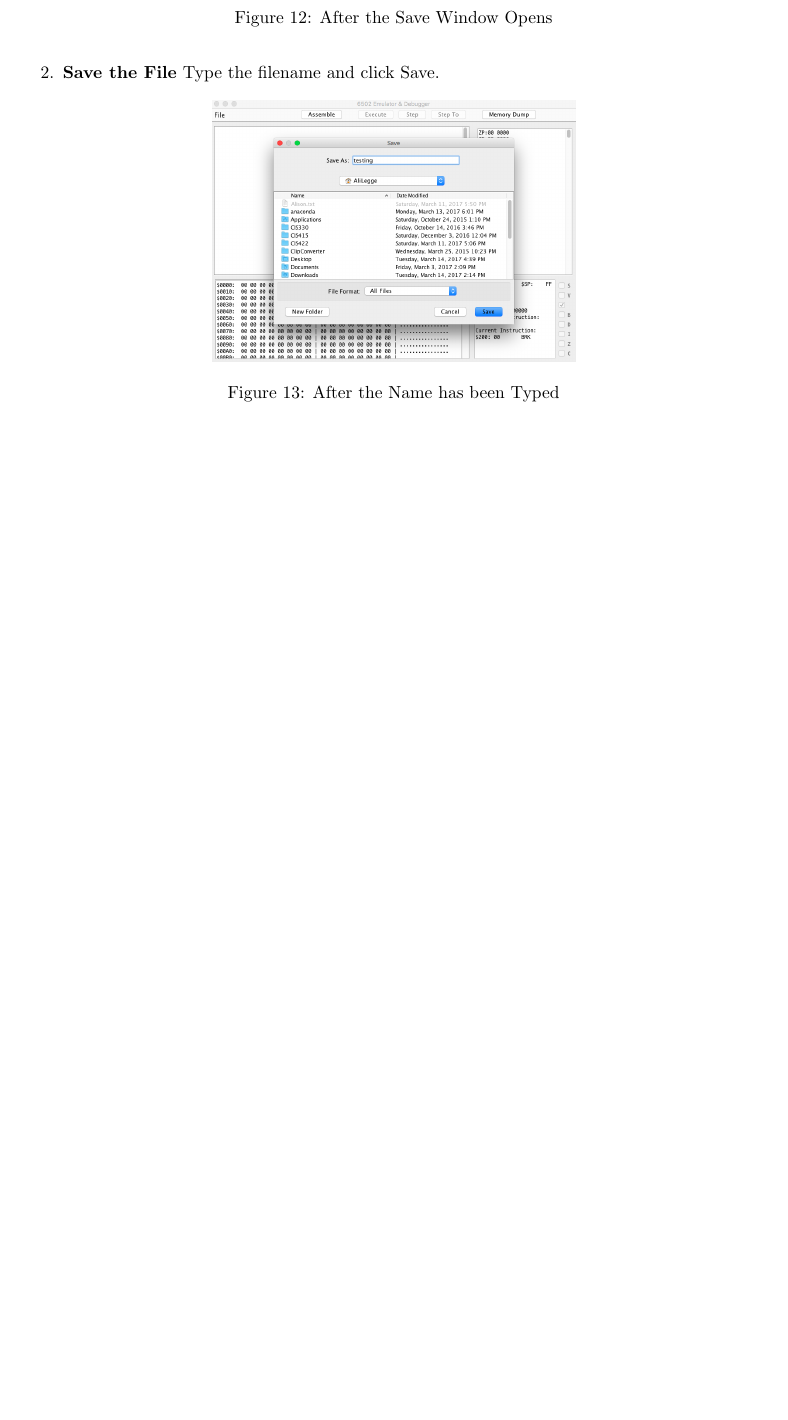
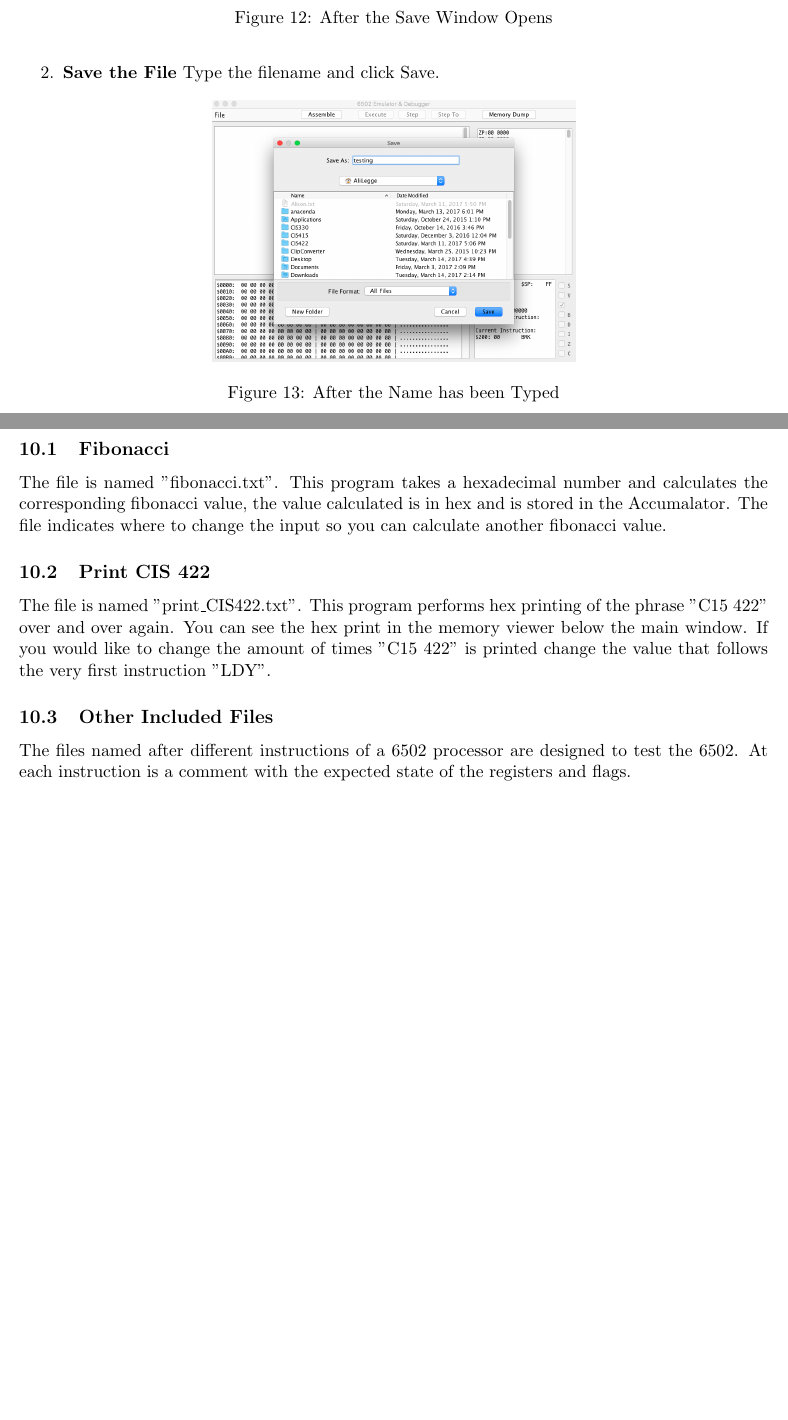
Before and after one commit to unoCamel/6502-Debugger, a LaTeX document (Documentation/User Manual/User Manual.tex): part of page 13 of 13 before the commit and two parts of pages 14 and 15 of 15 after it, the two joined at a grey line, cut so that both start at the same text, the shorter picture padded with empty space. Compiled offline with pdfLaTeX.

Commit message:
Made final changes to User Docs

```diff
--- a/Documentation/User Manual/User Manual.tex
+++ b/Documentation/User Manual/User Manual.tex
@@ -206,6 +219,16 @@ The Step To function will allow you to skip to a function of your choosing.
 		\caption{After the Name has been Typed}
 	\end{figure}
 \end{enumerate}
+\clearpage
+
+\section{Programs Included}
+\subsection{Fibonacci}
+The file is named "fibonacci.txt". This program takes a hexadecimal number and calculates the corresponding fibonacci value, the value calculated is in hex and is stored in the Accumalator. The file indicates where to change the input so you can calculate another fibonacci value.
+\subsection{Print CIS 422}
+The file is named "print\_CIS422.txt". This program performs hex printing of the phrase "C15 422" over and over again. You can see the hex print in the memory viewer below the main window. If you would like to change the amount of times "C15 422" is printed change the value that follows the very first instruction "LDY".
+\subsection{Other Included Files}
+The files named after different instructions of a 6502 processor are designed to test the 6502. At each instruction is a comment with the expected state of the registers and flags.
+\clearpage
 
 
 \end{document}
```
Also changed, not shown: Documentation/User Manual/User Manual.pdf, Documentation/User Manual/User Manual.tex (13 more changed lines), 4 other files.
